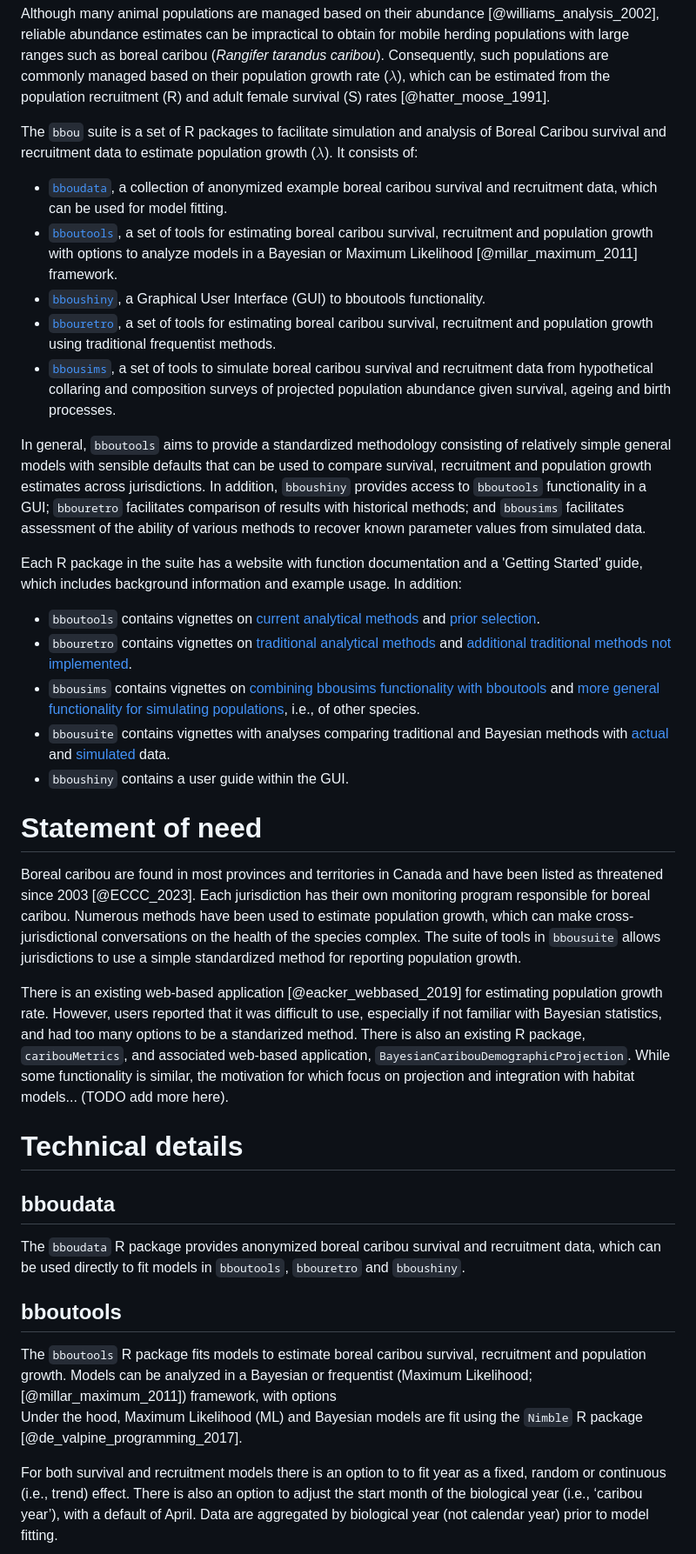
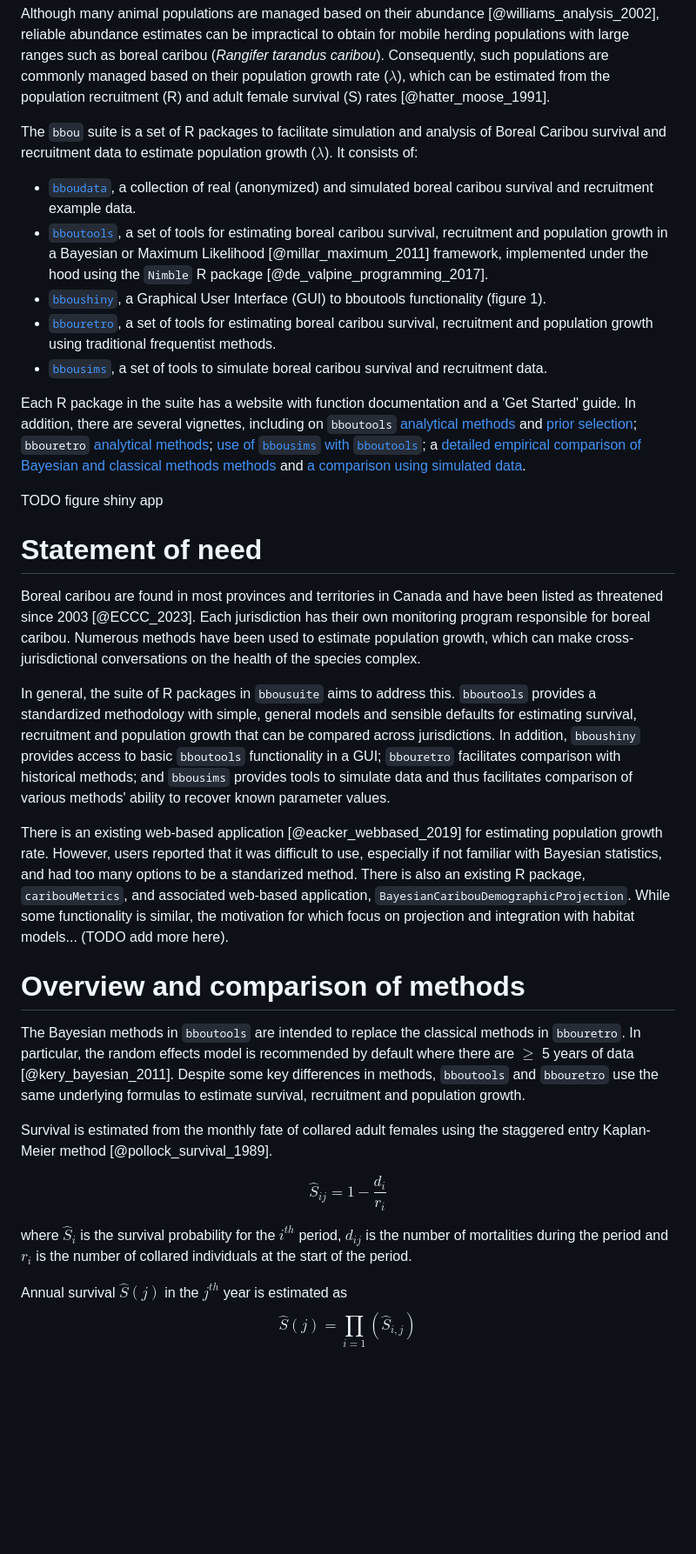
Before and after one commit to poissonconsulting/bbousuite, a Markdown page: paper/paper.md, the part around one of its changes. Shown at 87% size. Drawn GitHub-style; blank space fills up the shorter version.

```diff
--- a/paper/paper.md
+++ b/paper/paper.md
@@ -45,47 +45,44 @@ Consequently, such populations are commonly managed based on their population gr
 
 The `bbou` suite is a set of R packages to facilitate simulation and analysis of Boreal Caribou survival and recruitment data to estimate population growth ($\lambda$).
 It consists of:
-- [`bboudata`](https://poissonconsulting.github.io/bboudata/), a collection of anonymized example boreal caribou survival and recruitment data, which can be used for model fitting.
-- [`bboutools`](https://poissonconsulting.github.io/bboutools/), a set of tools for estimating boreal caribou survival, recruitment and population growth with options to analyze models in a Bayesian or Maximum Likelihood [@millar_maximum_2011] framework.
-- [`bboushiny`](https://poissonconsulting.github.io/bboushiny/), a Graphical User Interface (GUI) to bboutools functionality.
+- [`bboudata`](https://poissonconsulting.github.io/bboudata/), a collection of real (anonymized) and simulated boreal caribou survival and recruitment example data.
+- [`bboutools`](https://poissonconsulting.github.io/bboutools/), a set of tools for estimating boreal caribou survival, recruitment and population growth in a Bayesian or Maximum Likelihood [@millar_maximum_2011] framework, implemented under the hood using the `Nimble` R package [@de_valpine_programming_2017].
+- [`bboushiny`](https://poissonconsulting.github.io/bboushiny/), a Graphical User Interface (GUI) to bboutools functionality (figure 1).
 - [`bbouretro`](https://poissonconsulting.github.io/bbouretro/), a set of tools for estimating boreal caribou survival, recruitment and population growth using traditional frequentist methods.
-- [`bbousims`](https://poissonconsulting.github.io/bbousims/), a set of tools to simulate boreal caribou survival and recruitment data from hypothetical collaring and composition surveys of projected population abundance given survival, ageing and birth processes.
+- [`bbousims`](https://poissonconsulting.github.io/bbousims/), a set of tools to simulate boreal caribou survival and recruitment data.
 
-In general, `bboutools` aims to provide a standardized methodology consisting of relatively simple general models with sensible defaults that can be used to compare survival, recruitment and population growth estimates across jurisdictions. In addition, `bboushiny` provides access to `bboutools` functionality in a GUI; `bbouretro` facilitates comparison of results with historical methods; and `bbousims` facilitates assessment of the ability of various methods to recover known parameter values from simulated data.
+Each R package in the suite has a website with function documentation and a 'Get Started' guide.
+In addition, there are several vignettes, including on `bboutools` [analytical methods](https://poissonconsulting.github.io/bboutools/articles/methods.html) and [prior selection](https://poissonconsulting.github.io/bboutools/articles/priors.html); `bbouretro` [analytical methods](https://poissonconsulting.github.io/bbouretro/articles/retro-methods.html); [use of `bbousims` with `bboutools`](https://poissonconsulting.github.io/bbousims/articles/bboutools.html); a [detailed empirical comparison of Bayesian and classical methods methods](https://poissonconsulting.github.io/bbousuite/articles/empirical-comparisons.html) and [a comparison using simulated data](https://poissonconsulting.github.io/bbousuite/articles/simulations.html).
 
-Each R package in the suite has a website with function documentation and a 'Getting Started' guide, which includes background information and example usage.
-In addition:
-- `bboutools` contains vignettes on [current analytical methods](https://poissonconsulting.github.io/bboutools/articles/methods.html) and [prior selection](https://poissonconsulting.github.io/bboutools/articles/priors.html).
-- `bbouretro` contains vignettes on [traditional analytical methods](https://poissonconsulting.github.io/bbouretro/articles/retro-methods.html) and [additional traditional methods not implemented](https://poissonconsulting.github.io/bbouretro/articles/traditional-methods.html).
-- `bbousims` contains vignettes on [combining bbousims functionality with bboutools](https://poissonconsulting.github.io/bbousims/articles/bboutools.html) and [more general functionality for simulating populations](https://poissonconsulting.github.io/bbousims/articles/general.html), i.e., of other species.
-- `bbousuite` contains vignettes with analyses comparing traditional and Bayesian methods with [actual](https://poissonconsulting.github.io/bbousuite/articles/empirical-comparisons.html) and [simulated](https://poissonconsulting.github.io/bbousuite/articles/simulations.html) data.
-- `bboushiny` contains a user guide within the GUI.
+TODO figure shiny app
 
 # Statement of need
 
 Boreal caribou are found in most provinces and territories in Canada and have been listed as threatened since 2003 [@ECCC_2023].
 Each jurisdiction has their own monitoring program responsible for boreal caribou.
 Numerous methods have been used to estimate population growth, which can make cross-jurisdictional conversations on the health of the species complex.
-The suite of tools in `bbousuite` allows jurisdictions to use a simple standardized method for reporting population growth.
+
+In general, the suite of R packages in `bbousuite` aims to address this.
+`bboutools` provides a standardized methodology with simple, general models and sensible defaults for estimating survival, recruitment and population growth that can be compared across jurisdictions.
+In addition, `bboushiny` provides access to basic `bboutools` functionality in a GUI; `bbouretro` facilitates comparison with historical methods; and `bbousims` provides tools to simulate data and thus facilitates comparison of various methods' ability to recover known parameter values.
 
 There is an existing web-based application [@eacker_webbased_2019] for estimating population growth rate.
 However,  users reported that it was difficult to use, especially if not familiar with Bayesian statistics, and had too many options to be a standarized method.
 There is also an existing R package, `caribouMetrics`, and associated web-based application, `BayesianCaribouDemographicProjection`.
 While some functionality is similar, the motivation for which focus on projection and integration with habitat models... (TODO add more here).
 
-# Technical details
+# Overview and comparison of methods
 
-## bboudata
+The Bayesian methods in `bboutools` are intended to replace the classical methods in `bbouretro`.
+In particular, the random effects model is recommended by default where there are $\geq$ 5 years of data [@kery_bayesian_2011].
+Despite some key differences in methods, `bboutools` and `bbouretro` use the same underlying formulas to estimate survival, recruitment and population growth.
 
-The `bboudata` R package provides anonymized boreal caribou survival and recruitment data, which can be used directly to fit models in `bboutools`, `bbouretro` and `bboushiny`.
+Survival is estimated from the monthly fate of collared adult females using the staggered entry Kaplan-Meier method [@pollock_survival_1989].
 
-## bboutools
+$$ \hat{S}_{ij} = 1 - \frac{d_{i}}{r_{i}} $$
 
-The `bboutools` R package fits models to estimate boreal caribou survival, recruitment and population growth.
-Models can be analyzed in a Bayesian or frequentist (Maximum Likelihood; [@millar_maximum_2011]) framework, with options
-Under the hood, Maximum Likelihood (ML) and Bayesian models are fit using the `Nimble` R package [@de_valpine_programming_2017].
+where $\hat{S}_{i}$ is the survival probability for the $i^{th}$ period, $d_{ij}$ is the number of mortalities during the period and $r_{i}$ is the number of collared individuals at the start of the period.
 
-For both survival and recruitment models there is an option to to fit year as a fixed, random or continuous (i.e., trend) effect.
-There is also an option to adjust the start month of the biological year (i.e., ‘caribou year’), with a default of April.
-Data are aggregated by biological year (not calendar year) prior to model fitting.
+Annual survival $\hat{S}(j)$ in the $j^{th}$ year is estimated as
+$$\hat{S}(j) = \prod_{i=1}(\hat{S}_{i,j})$$
 
```
Also changed, not shown: other parts of paper/paper.md (+80 -48 lines).
